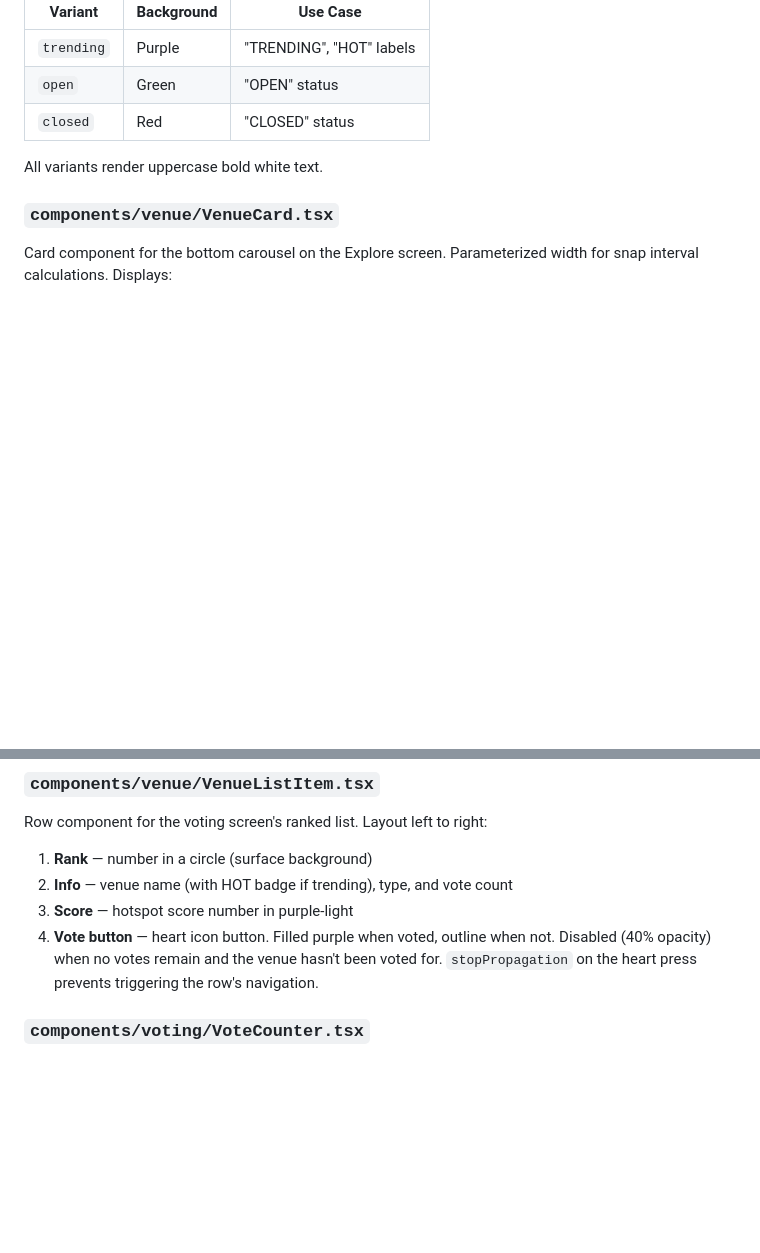
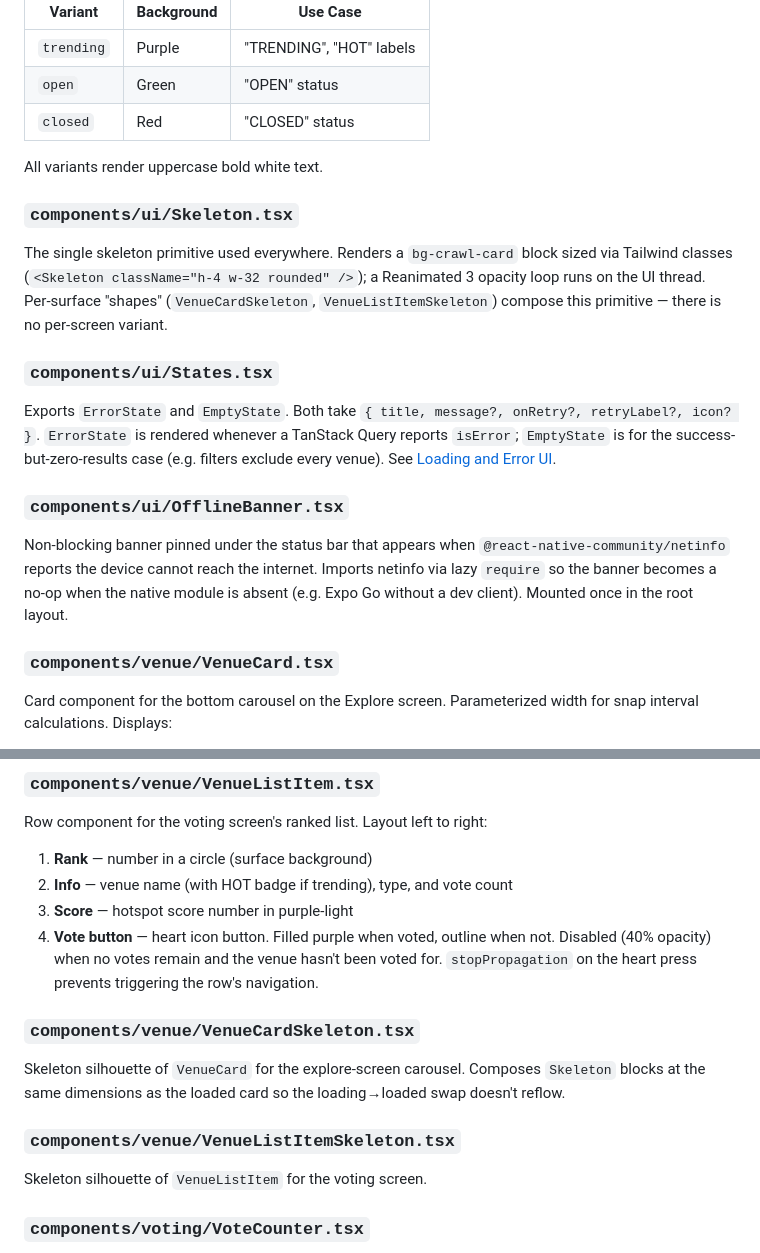
Before and after one commit to tyler-teufel/crawl, a Markdown page: docs/architecture/FILE_REFERENCE.md, 2 parts joined by grey strips. Drawn GitHub-style; blank space fills up the shorter version.

```diff
--- a/docs/architecture/FILE_REFERENCE.md
+++ b/docs/architecture/FILE_REFERENCE.md
@@ -184,6 +184,18 @@ Small rounded pill badge for status indicators. Three variants:
 
 All variants render uppercase bold white text.
 
+### `components/ui/Skeleton.tsx`
+
+The single skeleton primitive used everywhere. Renders a `bg-crawl-card` block sized via Tailwind classes (`<Skeleton className="h-4 w-32 rounded" />`); a Reanimated 3 opacity loop runs on the UI thread. Per-surface "shapes" (`VenueCardSkeleton`, `VenueListItemSkeleton`) compose this primitive — there is no per-screen variant.
+
+### `components/ui/States.tsx`
+
+Exports `ErrorState` and `EmptyState`. Both take `{ title, message?, onRetry?, retryLabel?, icon? }`. `ErrorState` is rendered whenever a TanStack Query reports `isError`; `EmptyState` is for the success-but-zero-results case (e.g. filters exclude every venue). See [Loading and Error UI](./DESIGN_DECISIONS.md#loading-and-error-ui).
+
+### `components/ui/OfflineBanner.tsx`
+
+Non-blocking banner pinned under the status bar that appears when `@react-native-community/netinfo` reports the device cannot reach the internet. Imports netinfo via lazy `require` so the banner becomes a no-op when the native module is absent (e.g. Expo Go without a dev client). Mounted once in the root layout.
+
 ### `components/venue/VenueCard.tsx`
 
 Card component for the bottom carousel on the Explore screen. Parameterized width for snap interval calculations. Displays:
@@ -213,6 +225,14 @@ Row component for the voting screen's ranked list. Layout left to right:
 2. **Info** — venue name (with HOT badge if trending), type, and vote count
 3. **Score** — hotspot score number in purple-light
 4. **Vote button** — heart icon button. Filled purple when voted, outline when not. Disabled (40% opacity) when no votes remain and the venue hasn't been voted for. `stopPropagation` on the heart press prevents triggering the row's navigation.
+
+### `components/venue/VenueCardSkeleton.tsx`
+
+Skeleton silhouette of `VenueCard` for the explore-screen carousel. Composes `Skeleton` blocks at the same dimensions as the loaded card so the loading→loaded swap doesn't reflow.
+
+### `components/venue/VenueListItemSkeleton.tsx`
+
+Skeleton silhouette of `VenueListItem` for the voting screen.
 
 ### `components/voting/VoteCounter.tsx`
 
```
Also changed, not shown: docs/architecture/DESIGN_DECISIONS.md (+24 -0 lines).
